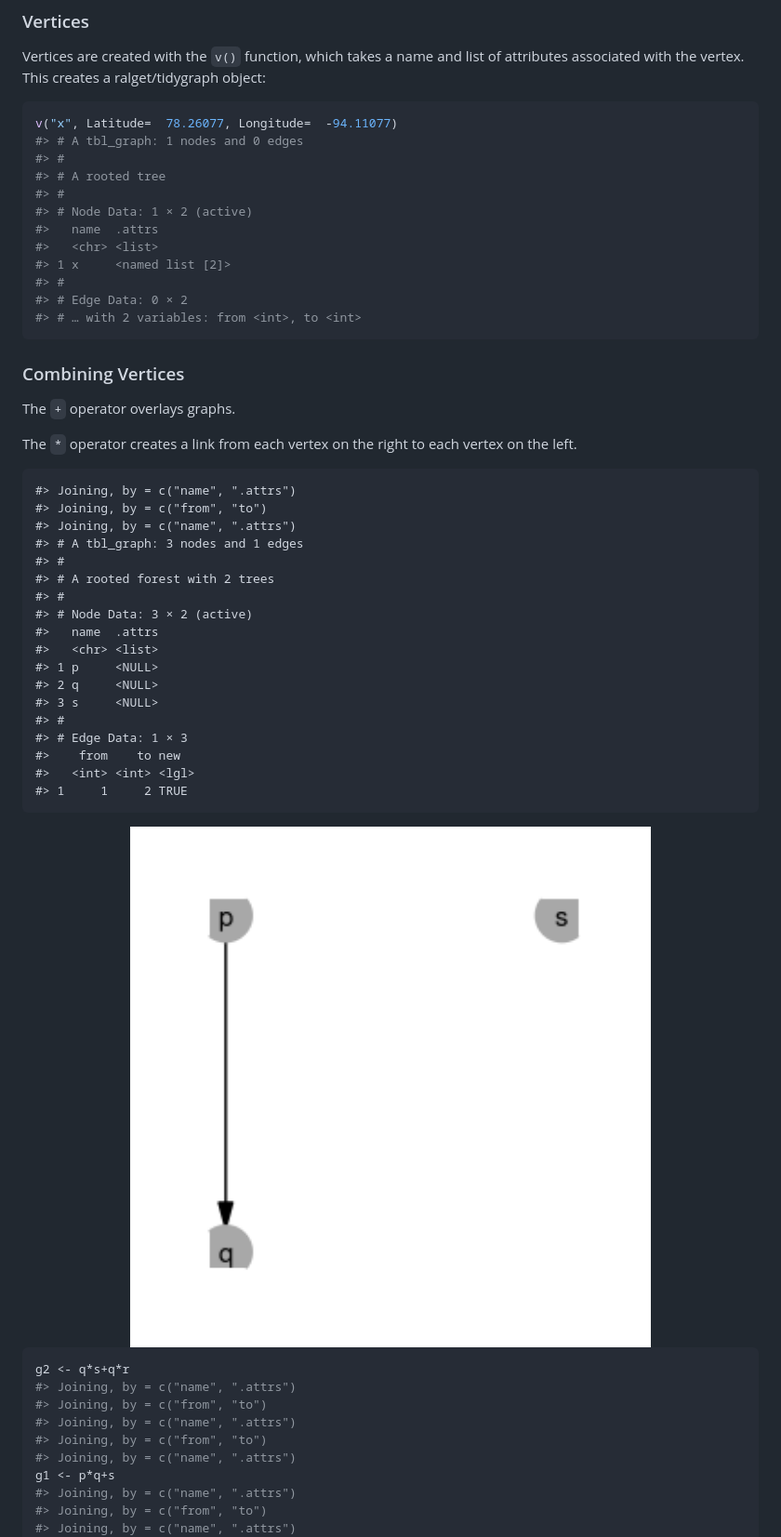
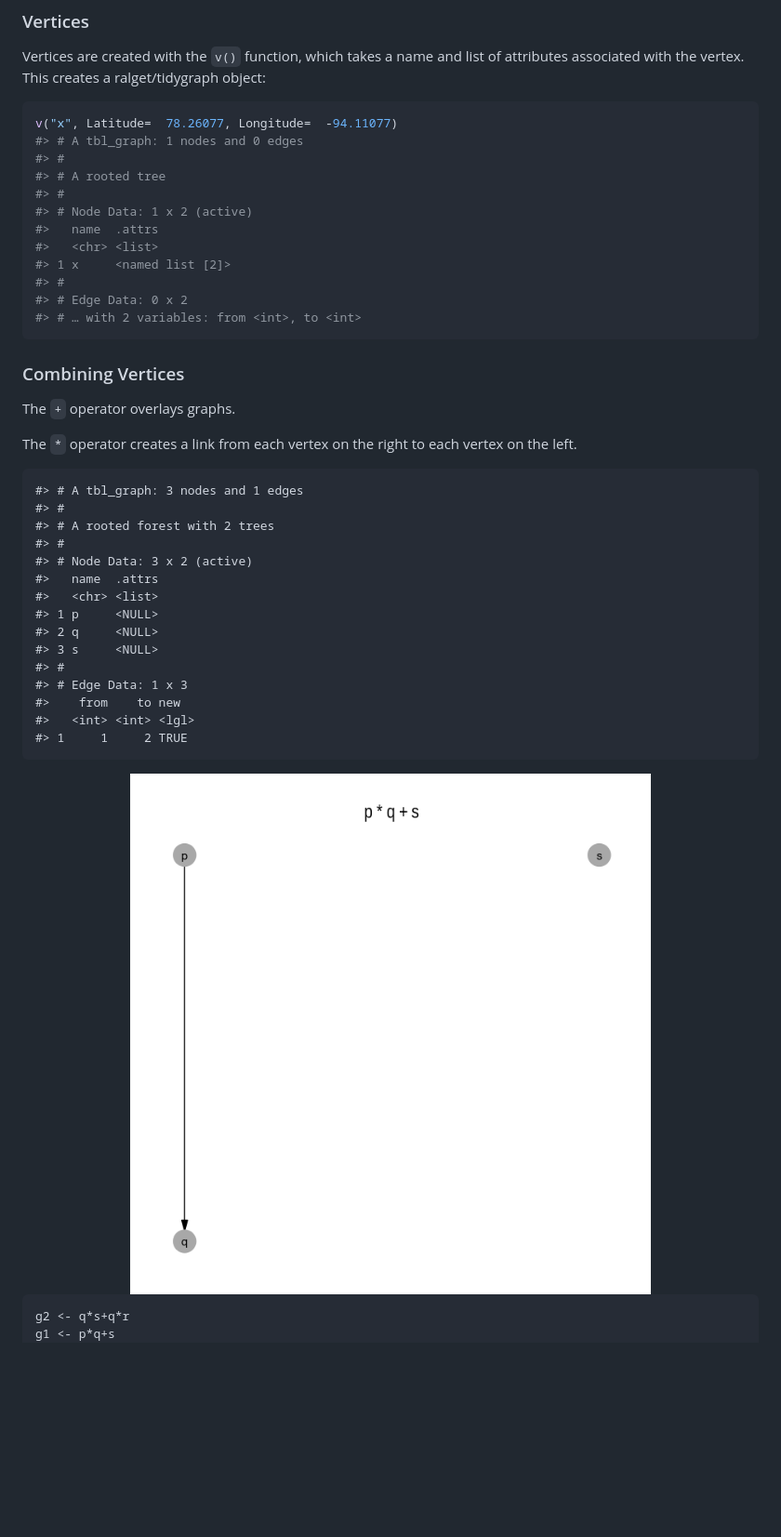
Before and after one commit to ianmoran11/ralget, a Markdown page: README.md, the part around the change printed below. Shown: that part at 93% size. Drawn GitHub-style; pictures changed too: man/figures/README-unnamed-chunk-4-1.png; blank space fills up the shorter version.

````diff
--- a/README.md
+++ b/README.md
@@ -33,12 +35,12 @@ v("x", Latitude=  78.26077, Longitude=  -94.11077)
 #> #
 #> # A rooted tree
 #> #
-#> # Node Data: 1 × 2 (active)
+#> # Node Data: 1 x 2 (active)
 #>   name  .attrs
 #>   <chr> <list>
 #> 1 x     <named list [2]>
 #> #
-#> # Edge Data: 0 × 2
+#> # Edge Data: 0 x 2
 #> # … with 2 variables: from <int>, to <int>
 ```
 
@@ -49,21 +51,18 @@ The `+` operator overlays graphs.
 The `*` operator creates a link from each vertex on the right to each
 vertex on the left.
 
-    #> Joining, by = c("name", ".attrs")
-    #> Joining, by = c("from", "to")
-    #> Joining, by = c("name", ".attrs")
     #> # A tbl_graph: 3 nodes and 1 edges
     #> #
     #> # A rooted forest with 2 trees
     #> #
-    #> # Node Data: 3 × 2 (active)
+    #> # Node Data: 3 x 2 (active)
     #>   name  .attrs
     #>   <chr> <list>
     #> 1 p     <NULL>
     #> 2 q     <NULL>
     #> 3 s     <NULL>
     #> #
-    #> # Edge Data: 1 × 3
+    #> # Edge Data: 1 x 3
     #>    from    to new
     #>   <int> <int> <lgl>
     #> 1     1     2 TRUE
@@ -72,13 +71,5 @@ vertex on the left.
 
 ``` r
 g2 <- q*s+q*r
-#> Joining, by = c("name", ".attrs")
-#> Joining, by = c("from", "to")
-#> Joining, by = c("name", ".attrs")
-#> Joining, by = c("from", "to")
-#> Joining, by = c("name", ".attrs")
 g1 <- p*q+s
-#> Joining, by = c("name", ".attrs")
-#> Joining, by = c("from", "to")
-#> Joining, by = c("name", ".attrs")
 gg <- (g1+g2)
````
Also changed, not shown: other parts of README.md (+5 -16 lines), man/figures/README-unnamed-chunk-5-1.png, man/figures/README-unnamed-chunk-6-1.png, man/figures/README-unnamed-chunk-7-1.png (added), 6 other files.
